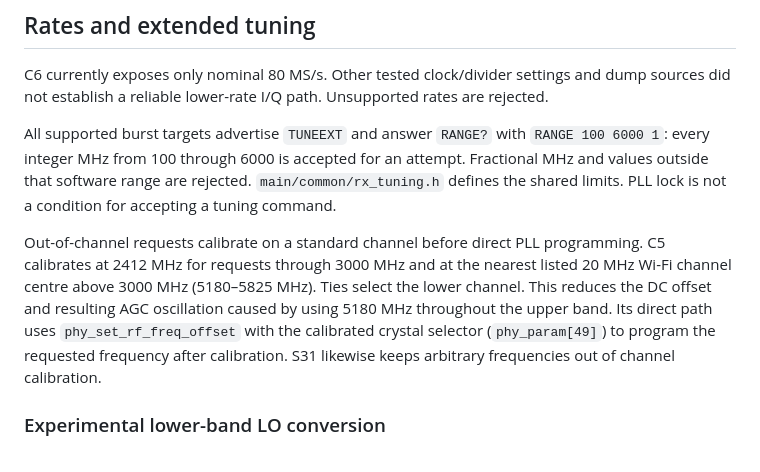
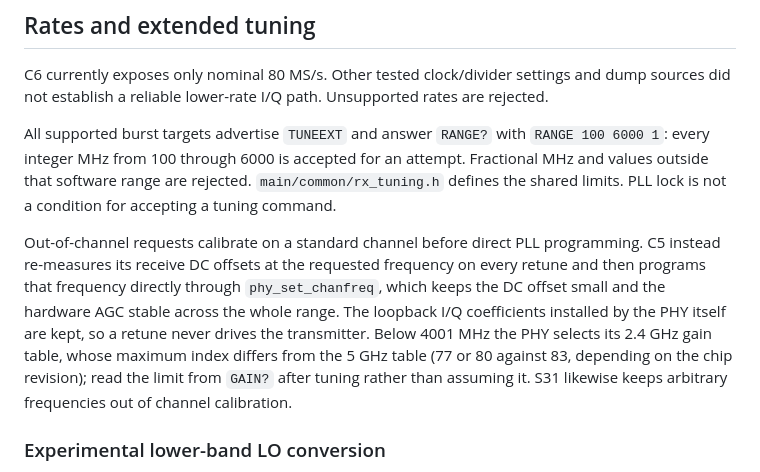
Before and after one commit to 14sea/esp-sdr, a Markdown page: docs/rx-controls.md, the part around the change. Rendered like a GitHub page.

Commit message:
docs: describe the C5 retune calibration as implemented
Co-Authored-By: Claude Fable 5.1 <noreply@anthropic.com>

```diff
--- a/docs/rx-controls.md
+++ b/docs/rx-controls.md
@@ -67,12 +67,14 @@ attempt. Fractional MHz and values outside that software range are rejected.
 for accepting a tuning command.
 
 Out-of-channel requests calibrate on a standard channel before direct PLL
-programming. C5 calibrates at 2412 MHz for requests through 3000 MHz and at the
-nearest listed 20 MHz Wi-Fi channel centre above 3000 MHz (5180–5825 MHz).
-Ties select the lower channel. This reduces the DC offset and resulting AGC
-oscillation caused by using 5180 MHz throughout the upper band. Its direct path uses
-`phy_set_rf_freq_offset` with the calibrated crystal selector (`phy_param[49]`)
-to program the requested frequency after calibration.
+programming. C5 instead re-measures its receive DC offsets at the requested
+frequency on every retune and then programs that frequency directly through
+`phy_set_chanfreq`, which keeps the DC offset small and the hardware AGC stable
+across the whole range. The loopback I/Q coefficients installed by the PHY
+itself are kept, so a retune never drives the transmitter. Below 4001 MHz the
+PHY selects its 2.4 GHz gain table, whose maximum index differs from the 5 GHz
+table (77 or 80 against 83, depending on the chip revision); read the limit from
+`GAIN?` after tuning rather than assuming it.
 S31 likewise keeps arbitrary frequencies out of channel calibration.
 
 ### Experimental lower-band LO conversion
```
